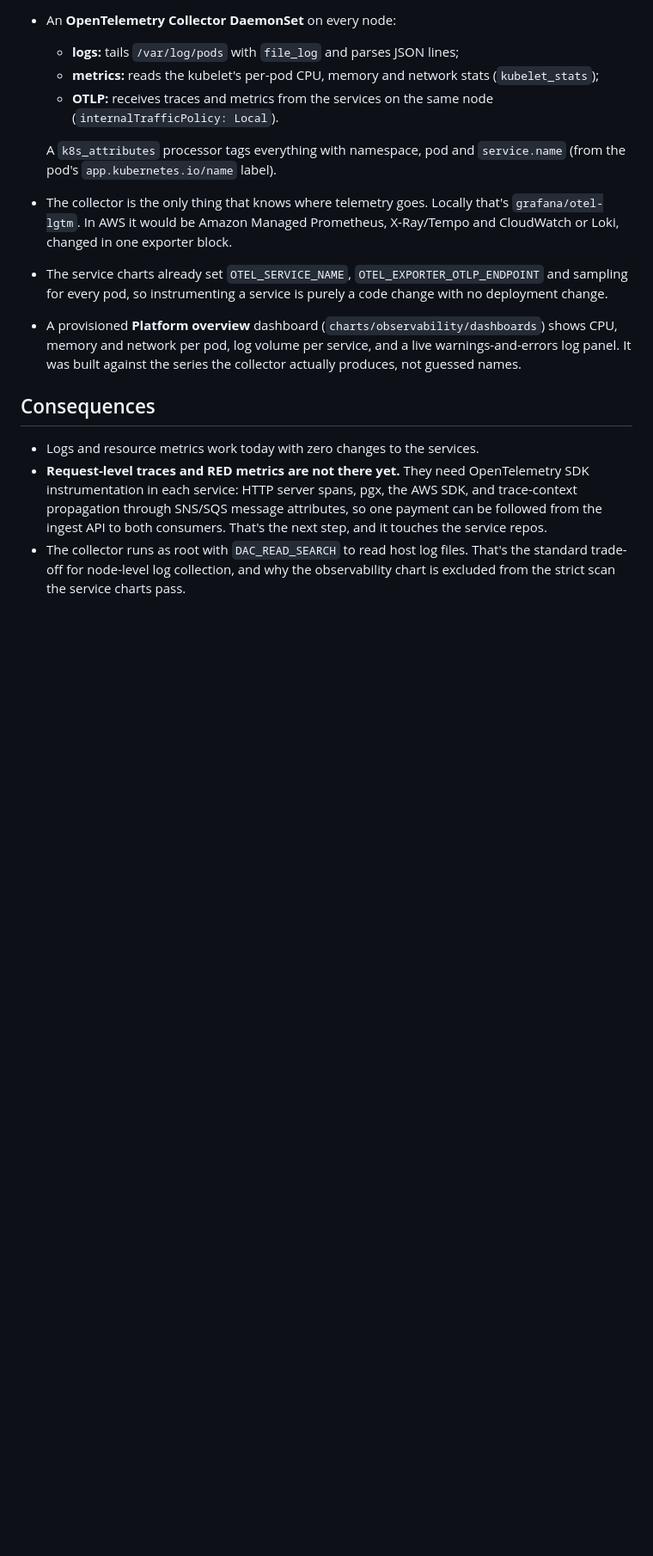
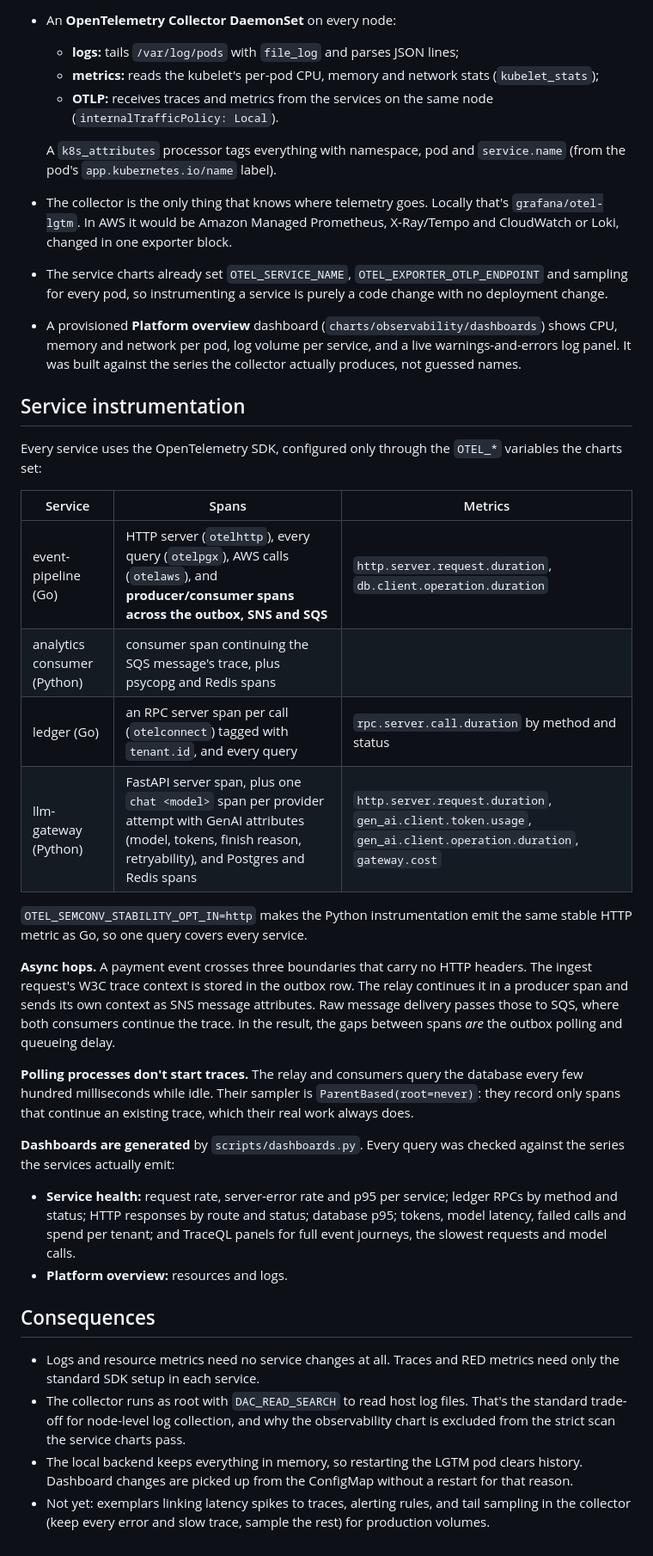
Before and after one commit to learnercys/platform, a Markdown page: docs/adr/0003-observability-pipeline.md, the part around the change. Shown at 86% size. Drawn GitHub-style; blank space fills up the shorter version.

```diff
--- a/docs/adr/0003-observability-pipeline.md
+++ b/docs/adr/0003-observability-pipeline.md
@@ -30,15 +30,53 @@ without coupling the services to a particular backend.
   warnings-and-errors log panel. It was built against the series the
   collector actually produces, not guessed names.
 
+## Service instrumentation
+
+Every service uses the OpenTelemetry SDK, configured only through the `OTEL_*`
+variables the charts set:
+
+| Service | Spans | Metrics |
+|---|---|---|
+| event-pipeline (Go) | HTTP server (`otelhttp`), every query (`otelpgx`), AWS calls (`otelaws`), and **producer/consumer spans across the outbox, SNS and SQS** | `http.server.request.duration`, `db.client.operation.duration` |
+| analytics consumer (Python) | consumer span continuing the SQS message's trace, plus psycopg and Redis spans | |
+| ledger (Go) | an RPC server span per call (`otelconnect`) tagged with `tenant.id`, and every query | `rpc.server.call.duration` by method and status |
+| llm-gateway (Python) | FastAPI server span, plus one `chat <model>` span per provider attempt with GenAI attributes (model, tokens, finish reason, retryability), and Postgres and Redis spans | `http.server.request.duration`, `gen_ai.client.token.usage`, `gen_ai.client.operation.duration`, `gateway.cost` |
+
+`OTEL_SEMCONV_STABILITY_OPT_IN=http` makes the Python instrumentation emit the
+same stable HTTP metric as Go, so one query covers every service.
+
+**Async hops.** A payment event crosses three boundaries that carry no HTTP
+headers. The ingest request's W3C trace context is stored in the outbox row.
+The relay continues it in a producer span and sends its own context as SNS
+message attributes. Raw message delivery passes those to SQS, where both
+consumers continue the trace. In the result, the gaps between spans *are* the
+outbox polling and queueing delay.
+
+**Polling processes don't start traces.** The relay and consumers query the
+database every few hundred milliseconds while idle. Their sampler is
+`ParentBased(root=never)`: they record only spans that continue an existing
+trace, which their real work always does.
+
+**Dashboards are generated** by `scripts/dashboards.py`. Every query was
+checked against the series the services actually emit:
+- **Service health:** request rate, server-error rate and p95 per service;
+  ledger RPCs by method and status; HTTP responses by route and status;
+  database p95; tokens, model latency, failed calls and spend per tenant; and
+  TraceQL panels for full event journeys, the slowest requests and model
+  calls.
+- **Platform overview:** resources and logs.
+
 ## Consequences
 
-- Logs and resource metrics work today with zero changes to the services.
-- **Request-level traces and RED metrics are not there yet.** They need
-  OpenTelemetry SDK instrumentation in each service: HTTP server spans, pgx,
-  the AWS SDK, and trace-context propagation through SNS/SQS message
-  attributes, so one payment can be followed from the ingest API to both
-  consumers. That's the next step, and it touches the service repos.
+- Logs and resource metrics need no service changes at all. Traces and RED
+  metrics need only the standard SDK setup in each service.
 - The collector runs as root with `DAC_READ_SEARCH` to read host log files.
   That's the standard trade-off for node-level log collection, and why the
   observability chart is excluded from the strict scan the service charts
   pass.
+- The local backend keeps everything in memory, so restarting the LGTM pod
+  clears history. Dashboard changes are picked up from the ConfigMap without
+  a restart for that reason.
+- Not yet: exemplars linking latency spikes to traces, alerting rules, and
+  tail sampling in the collector (keep every error and slow trace, sample the
+  rest) for production volumes.
```
Also changed, not shown: README.md (+17 -12 lines), docs/grafana-service-health.jpg (added), docs/trace-payment-event.jpg (added), 6 other files.
